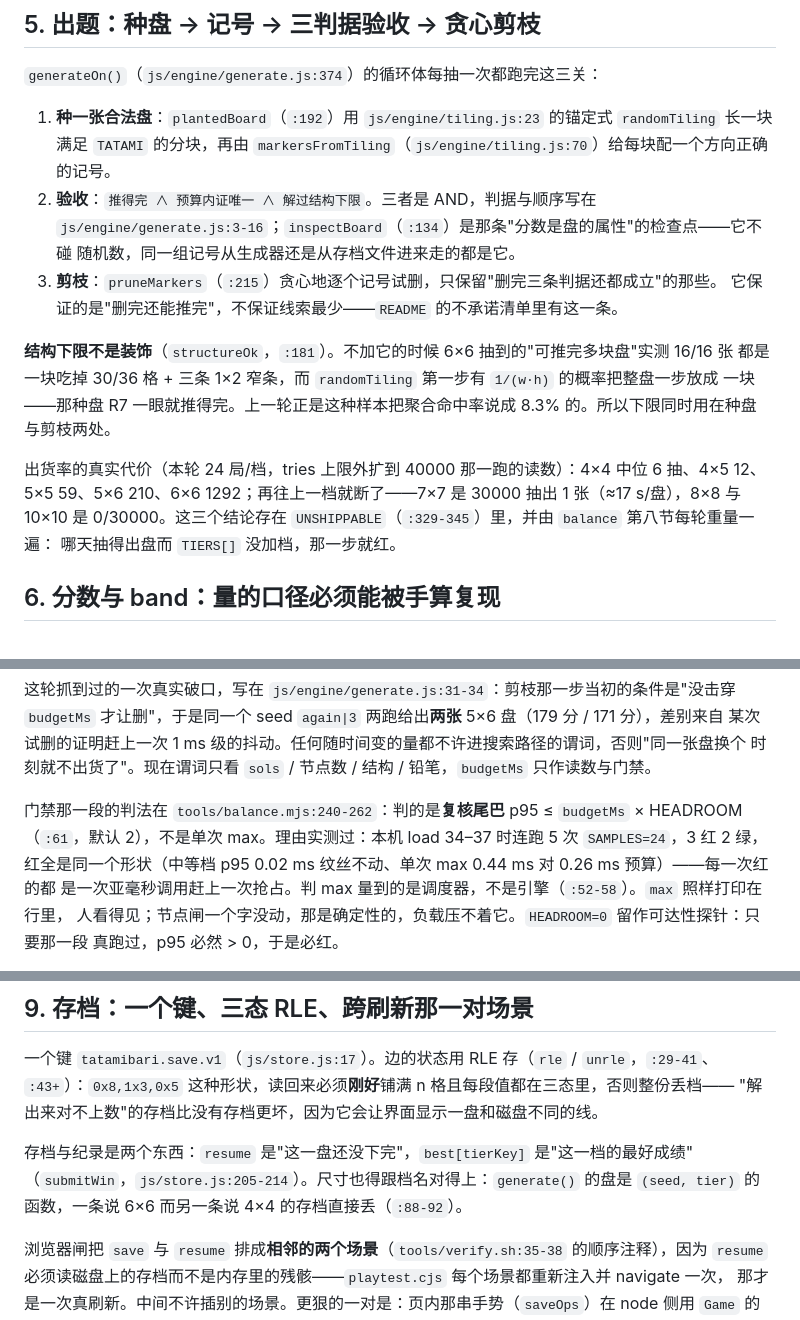
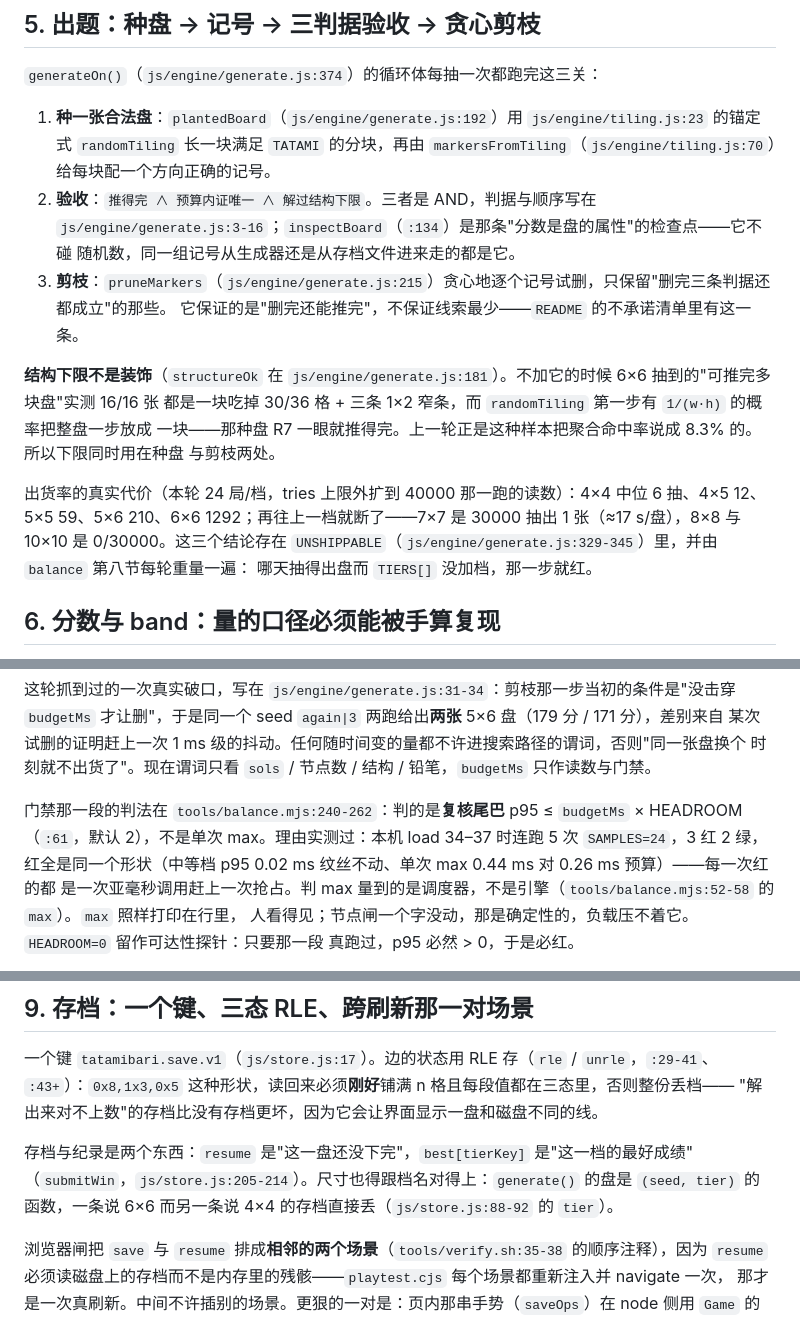
Before and after one commit to z-biz-game/z-biz-game-tatamibari-cos, a Markdown page: DESIGN.md, 3 parts joined by grey strips. Drawn GitHub-style.

Commit message:
docs(tatamibari-cos): 6 处借不到出处的裸续引各自补上文件名，同时挂上锚点
DESIGN.md 里那 6 处只写 `:NN` 的续引在同一句里没有可借的完整引用，文档腿把它们计入
「无法定址」、只数不判——读者顺着行号走过去，不知道该去哪个文件找。逐条查过它们各自指的是
js/engine/generate.js（plantedBoard :192、pruneMarkers :215、structureOk :181、
UNSHIPPABLE :329-345）、tools/balance.mjs:52-58 与 js/store.js:88-92，补上各自的文件名，
其中两处写成「`path:NN` 的 `NAME`」、四处借后向括号形挂名字，六条全部落进锚点口径。

读数随之从 解析 113 条 / 无法定址 6 处 / 带指认 19 条 变成 119 / 0 / 25，
README.md:155 那一格同刀改成腿刚打印的数（等值闸拿它比，一字不差）。
`node tools/doctest.mjs` = 18 通过 / 0 失败、rc=0；CI 走 ci.yml:55 的 `npm run test:docs`。

负向自证在 `_scratch/tat-teeth/z-biz-game-tatamibari-cos`（同名副本、含 .git）现打：
- 把 plantedBoard 那处的 :192 歪成 :196 ⇒ FAIL「js/engine/generate.js:196-196 那几行里没有 plantedBoard」，17 通过 / 1 失败；
- 把那一处撤回到裸 `:192` ⇒ 两道等值闸同时红（闸数到 118 · 文档写了 119；闸数到 1 · 文档写了 0），16 通过 / 2 失败。
两份文档的行数一字未动（`git diff --numstat`：DESIGN.md +6 -6、README.md +1 -1）。

```diff
--- a/DESIGN.md
+++ b/DESIGN.md
@@ -94,22 +94,22 @@ R4 有一条被真值审计抓到过的坑：记号必须按**框**数，不能
 
 `generateOn()`（`js/engine/generate.js:374`）的循环体每抽一次都跑完这三关：
 
-1. **种一张合法盘**：`plantedBoard`（`:192`）用 `js/engine/tiling.js:23` 的锚定式 `randomTiling` 长一块满足
+1. **种一张合法盘**：`plantedBoard`（`js/engine/generate.js:192`）用 `js/engine/tiling.js:23` 的锚定式 `randomTiling` 长一块满足
    `TATAMI` 的分块，再由 `markersFromTiling`（`js/engine/tiling.js:70`）给每块配一个方向正确的记号。
 2. **验收**：`推得完 ∧ 预算内证唯一 ∧ 解过结构下限`。三者是 AND，判据与顺序写在
    `js/engine/generate.js:3-16`；`inspectBoard`（`:134`）是那条"分数是盘的属性"的检查点——它不碰
    随机数，同一组记号从生成器还是从存档文件进来走的都是它。
-3. **剪枝**：`pruneMarkers`（`:215`）贪心地逐个记号试删，只保留"删完三条判据还都成立"的那些。
+3. **剪枝**：`pruneMarkers`（`js/engine/generate.js:215`）贪心地逐个记号试删，只保留"删完三条判据还都成立"的那些。
    它保证的是"删完还能推完"，不保证线索最少——`README` 的不承诺清单里有这一条。
 
-**结构下限不是装饰**（`structureOk`，`:181`）。不加它的时候 6×6 抽到的"可推完多块盘"实测 16/16 张
+**结构下限不是装饰**（`structureOk` 在 `js/engine/generate.js:181`）。不加它的时候 6×6 抽到的"可推完多块盘"实测 16/16 张
 都是一块吃掉 30/36 格 + 三条 1×2 窄条，而 `randomTiling` 第一步有 `1/(w·h)` 的概率把整盘一步放成
 一块——那种盘 R7 一眼就推得完。上一轮正是这种样本把聚合命中率说成 8.3% 的。所以下限同时用在种盘
 与剪枝两处。
 
 出货率的真实代价（本轮 24 局/档，tries 上限外扩到 40000 那一跑的读数）：4×4 中位 6 抽、4×5 12、
 5×5 59、5×6 210、6×6 1292；再往上一档就断了——7×7 是 30000 抽出 1 张（≈17 s/盘），8×8 与 10×10
-是 0/30000。这三个结论存在 `UNSHIPPABLE`（`:329-345`）里，并由 `balance` 第八节每轮重量一遍：
+是 0/30000。这三个结论存在 `UNSHIPPABLE`（`js/engine/generate.js:329-345`）里，并由 `balance` 第八节每轮重量一遍：
 哪天抽得出盘而 `TIERS[]` 没加档，那一步就红。
 
 ## 6. 分数与 band：量的口径必须能被手算复现
@@ -134,7 +134,7 @@ R4 有一条被真值审计抓到过的坑：记号必须按**框**数，不能
 门禁那一段的判法在 `tools/balance.mjs:240-262`：判的是**复核尾巴** p95 ≤ `budgetMs` × HEADROOM
 （`:61`，默认 2），不是单次 max。理由实测过：本机 load 34–37 时连跑 5 次 `SAMPLES=24`，3 红 2 绿，
 红全是同一个形状（中等档 p95 0.02 ms 纹丝不动、单次 max 0.44 ms 对 0.26 ms 预算）——每一次红的都
-是一次亚毫秒调用赶上一次抢占。判 max 量到的是调度器，不是引擎（`:52-58`）。`max` 照样打印在行里，
+是一次亚毫秒调用赶上一次抢占。判 max 量到的是调度器，不是引擎（`tools/balance.mjs:52-58` 的 `max`）。`max` 照样打印在行里，
 人看得见；节点闸一个字没动，那是确定性的，负载压不着它。`HEADROOM=0` 留作可达性探针：只要那一段
 真跑过，p95 必然 > 0，于是必红。
 
@@ -170,7 +170,7 @@ hints → moves → ms（`js/store.js:136-141`），所以**这两个数只要
 
 存档与纪录是两个东西：`resume` 是"这一盘还没下完"，`best[tierKey]` 是"这一档的最好成绩"
 （`submitWin`，`js/store.js:205-214`）。尺寸也得跟档名对得上：`generate()` 的盘是 `(seed, tier)`
-的函数，一条说 6×6 而另一条说 4×4 的存档直接丢（`:88-92`）。
+的函数，一条说 6×6 而另一条说 4×4 的存档直接丢（`js/store.js:88-92` 的 `tier`）。
 
 浏览器闸把 `save` 与 `resume` 排成**相邻的两个场景**（`tools/verify.sh:35-38` 的顺序注释），因为
 `resume` 必须读磁盘上的存档而不是内存里的残骸——`playtest.cjs` 每个场景都重新注入并 navigate 一次，
```
Also changed, not shown: README.md (+1 -1 lines).
